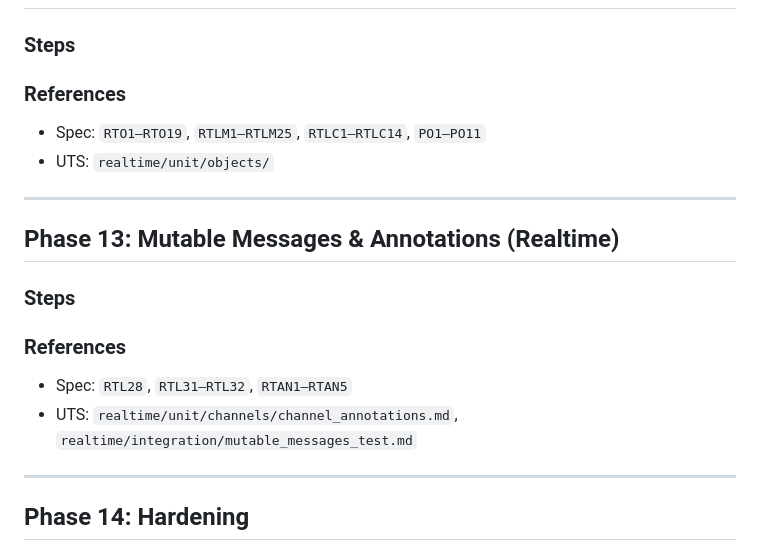
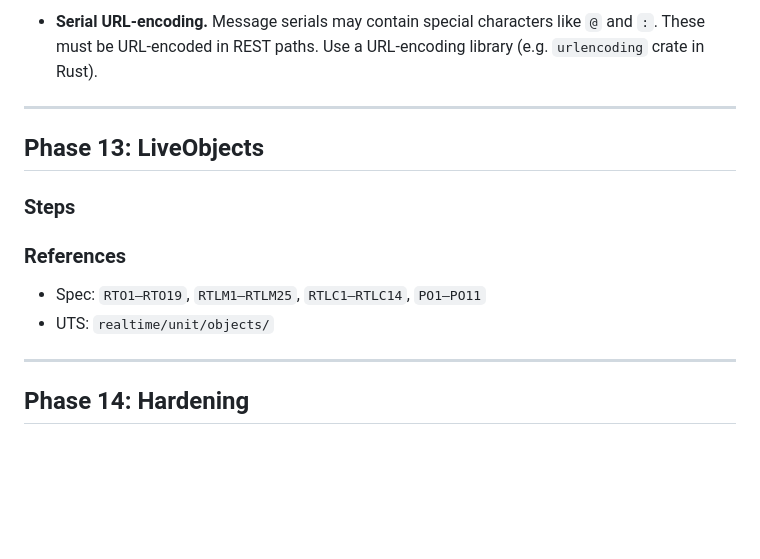
Before and after one commit to ably/ably-rust, a Markdown page: docs/generic-sdk-plan.md, the part around one of its changes. GitHub-like rendering; blank space fills up the shorter version.

```diff
--- a/docs/generic-sdk-plan.md
+++ b/docs/generic-sdk-plan.md
@@ -860,3 +932,10 @@ channel reattachment.
+- **Serial URL-encoding.** Message serials may contain special characters like
+  `@` and `:`. These must be URL-encoded in REST paths. Use a URL-encoding
+  library (e.g. `urlencoding` crate in Rust).
+
+---
+
+## Phase 13: LiveObjects
 
 ### Steps
 <!-- To be filled in during implementation -->
@@ -864,17 +943,6 @@ channel reattachment.
 ### References
 - Spec: `RTO1–RTO19`, `RTLM1–RTLM25`, `RTLC1–RTLC14`, `PO1–PO11`
 - UTS: `realtime/unit/objects/`
-
----
-
-## Phase 13: Mutable Messages & Annotations (Realtime)
-
-### Steps
-<!-- To be filled in during implementation -->
-
-### References
-- Spec: `RTL28`, `RTL31–RTL32`, `RTAN1–RTAN5`
-- UTS: `realtime/unit/channels/channel_annotations.md`, `realtime/integration/mutable_messages_test.md`
 
 ---
 
```
Also changed, not shown: other parts of docs/generic-sdk-plan.md (+73 -1 lines), docs/development-plan.md (+48 -23 lines).
